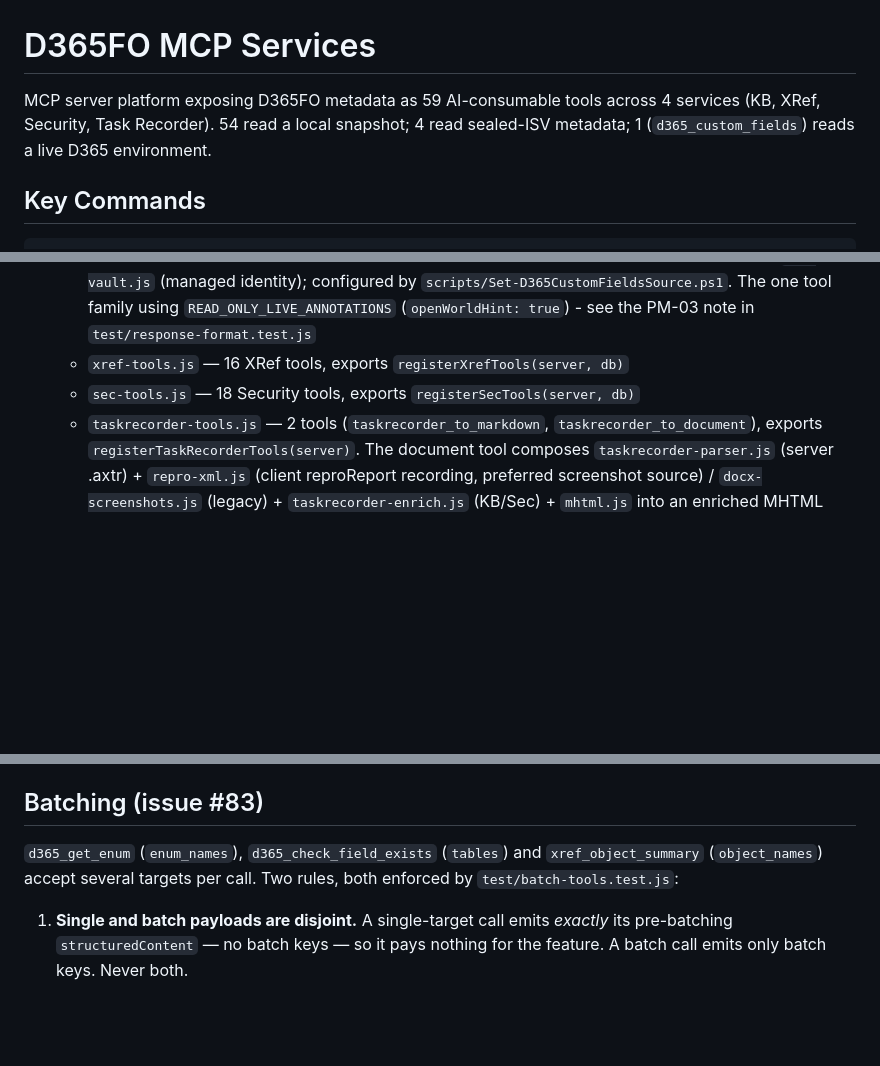
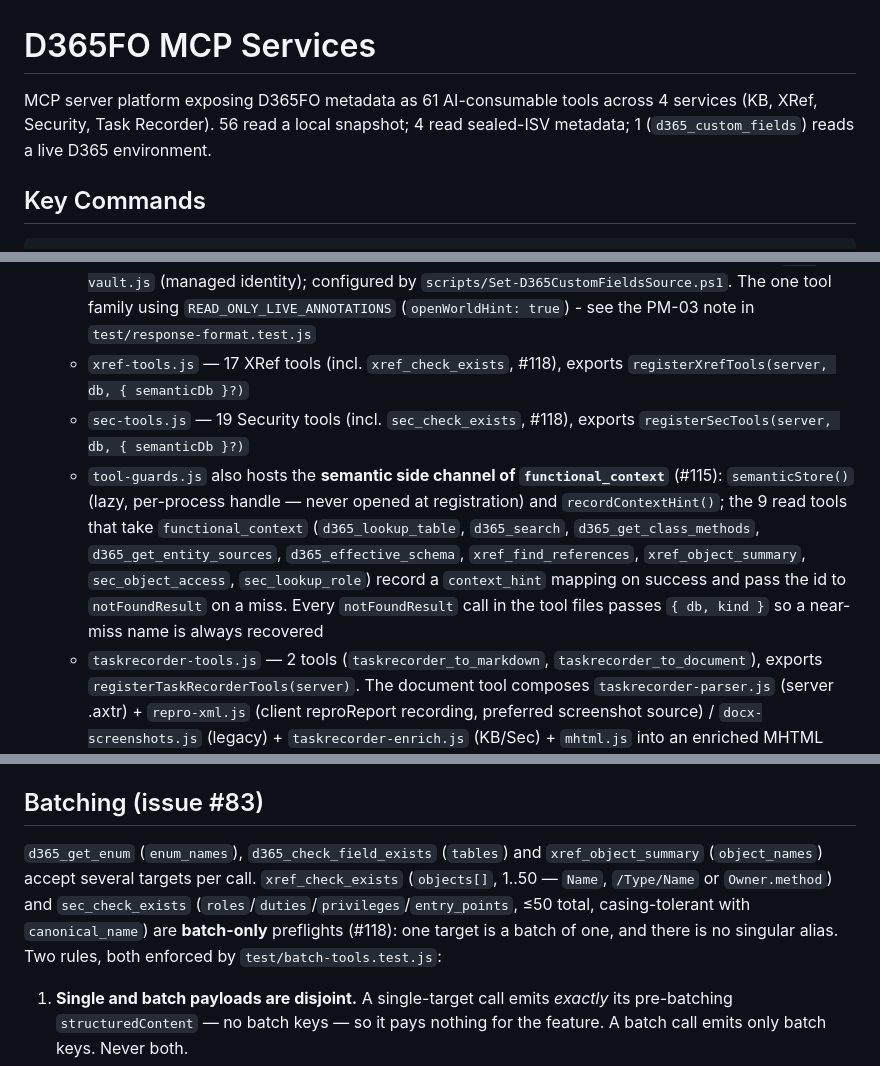
Before and after one commit to fdittgen-png/D365FOMCP, a Markdown page: CLAUDE.md, 3 parts joined by grey strips. Rendered like a GitHub page; blank space fills up the shorter version.

Commit message:
Docs for Q2–Q5: tool counts, rule #16 coverage signals, check_exists in Batching, preflight habit in the tooling skill
CLAUDE.md: 61 tools / 56 snapshot; xref-tools 17, sec-tools 19; the semantic
side channel of functional_context under tool-guards.js; rule #16 (coverage
signals); Batching section names the two batch-only preflights.
SKILL.md: two service-map rows and the "name several objects → check_exists
first" + functional_context habits.

Co-Authored-By: Claude Fable 5.1 <noreply@anthropic.com>

```diff
--- a/CLAUDE.md
+++ b/CLAUDE.md
@@ -1,6 +1,6 @@
 # D365FO MCP Services
 
-MCP server platform exposing D365FO metadata as 59 AI-consumable tools across 4 services (KB, XRef, Security, Task Recorder). 54 read a local snapshot; 4 read sealed-ISV metadata; 1 (`d365_custom_fields`) reads a live D365 environment.
+MCP server platform exposing D365FO metadata as 61 AI-consumable tools across 4 services (KB, XRef, Security, Task Recorder). 56 read a local snapshot; 4 read sealed-ISV metadata; 1 (`d365_custom_fields`) reads a live D365 environment.
 
 ## Key Commands
 
@@ -37,8 +37,9 @@ npm run build:isv              # Scan sealed ISV models into isv_* tables
   - `kb-tools.js` — 17 KB tools, exports `registerKbTools(server, db)`; its last line calls `registerEffectiveSchemaTools(server, db)` so `tool-sets.js` needs no change
   - `effective-schema-tools.js` — `d365_effective_schema` (issue #85): the merged base + every-`AxTableExtension` view of one table, each field row carrying `origin` (`base|extension`), `module` and `model_origin` (microsoft/isv/custom via `queryModelVersions`) — rule #14: all three on every row, they are what distinguishes the rows. Sealed-ISV table extensions come from `isv_extends(kind='table')` ∪ `isv_elements(AxTableExtension)` and are reported **by name only** with `isvProvenance()` — sealed models publish an element inventory, not a field list. Exports `queryTableFields()`, the one field-row query shared with `d365_lookup_table`. NOT in `CORE_TOOLS` yet (tool-guards.js) — add it once usage confirms it replaces the lookup_table + find_extensions chain
   - `custom-fields.js` / `custom-fields-tools.js` — the **only** outbound HTTP path in the KB service (issues #87-#91). UI custom fields (the `_Custom` suffix) live in a *runtime* table extension (`SysCustomFieldModel.getExtensionFieldsForTable` -> `GetRuntimeExtension(table, SysCustomFieldConstants::ExtensionName)`), so no build snapshot contains them and `d365_check_field_exists` used to return a **false negative** for a real field. They are read live from a configured environment's OData `/data/$metadata`, stream-scanned (the document is tens of MB - never buffered, never handed to an XML parser; the tail-buffer chunk-boundary logic is the load-bearing part and is asserted at every split offset in `test/custom-fields.test.js`). Adds `d365_custom_fields`, an opt-in `include_custom_fields` block on `d365_lookup_table`, and a post-pass on `d365_check_field_exists` that fires only for suffixed names - a normal field check makes **zero** network calls. Live rows NEVER enter `tables`/`fields`: a `fields` row means "declared in a scanned model at build X", a custom field is per-environment state. Secrets come from Key Vault via `key-vault.js` (managed identity); configured by `scripts/Set-D365CustomFieldsSource.ps1`. The one tool family using `READ_ONLY_LIVE_ANNOTATIONS` (`openWorldHint: true`) - see the PM-03 note in `test/response-format.test.js`
-  - `xref-tools.js` — 16 XRef tools, exports `registerXrefTools(server, db)`
-  - `sec-tools.js` — 18 Security tools, exports `registerSecTools(server, db)`
+  - `xref-tools.js` — 17 XRef tools (incl. `xref_check_exists`, #118), exports `registerXrefTools(server, db, { semanticDb }?)`
+  - `sec-tools.js` — 19 Security tools (incl. `sec_check_exists`, #118), exports `registerSecTools(server, db, { semanticDb }?)`
+  - `tool-guards.js` also hosts the **semantic side channel of `functional_context`** (#115): `semanticStore()` (lazy, per-process handle — never opened at registration) and `recordContextHint()`; the 9 read tools that take `functional_context` (`d365_lookup_table`, `d365_search`, `d365_get_class_methods`, `d365_get_entity_sources`, `d365_effective_schema`, `xref_find_references`, `xref_object_summary`, `sec_object_access`, `sec_lookup_role`) record a `context_hint` mapping on success and pass the id to `notFoundResult` on a miss. Every `notFoundResult` call in the tool files passes `{ db, kind }` so a near-miss name is always recovered
   - `taskrecorder-tools.js` — 2 tools (`taskrecorder_to_markdown`, `taskrecorder_to_document`), exports `registerTaskRecorderTools(server)`. The document tool composes `taskrecorder-parser.js` (server .axtr) + `repro-xml.js` (client reproReport recording, preferred screenshot source) / `docx-screenshots.js` (legacy) + `taskrecorder-enrich.js` (KB/Sec) + `mhtml.js` into an enriched MHTML web-archive, correlating each client step to the matching server action; and (when `include_xml=true`) a contract XML via `taskrecorder-xml.js` that validates against `schemas/task-recording-document.xsd`.
 - `src/functions/` — Azure Functions HTTP entry points
 - `src/local/` — Local stdio MCP servers (import from `src/azure/`)
@@ -94,7 +96,7 @@ Set paths via environment variables or `.env` file (see `.env.example`).
 
 ## Batching (issue #83)
 
-`d365_get_enum` (`enum_names`), `d365_check_field_exists` (`tables`) and `xref_object_summary` (`object_names`) accept several targets per call. Two rules, both enforced by `test/batch-tools.test.js`:
+`d365_get_enum` (`enum_names`), `d365_check_field_exists` (`tables`) and `xref_object_summary` (`object_names`) accept several targets per call. `xref_check_exists` (`objects[]`, 1..50 — `Name`, `/Type/Name` or `Owner.method`) and `sec_check_exists` (`roles`/`duties`/`privileges`/`entry_points`, ≤50 total, casing-tolerant with `canonical_name`) are **batch-only** preflights (#118): one target is a batch of one, and there is no singular alias. Two rules, both enforced by `test/batch-tools.test.js`:
 
 1. **Single and batch payloads are disjoint.** A single-target call emits *exactly* its pre-batching `structuredContent` — no batch keys — so it pays nothing for the feature. A batch call emits only batch keys. Never both.
 2. **A partial batch is a success**, not an error: misses go to `not_found[]`. A single-target miss still returns `notFoundResult`.
```
Also changed, not shown: other parts of CLAUDE.md (+1 -0 lines), 1 other file.
